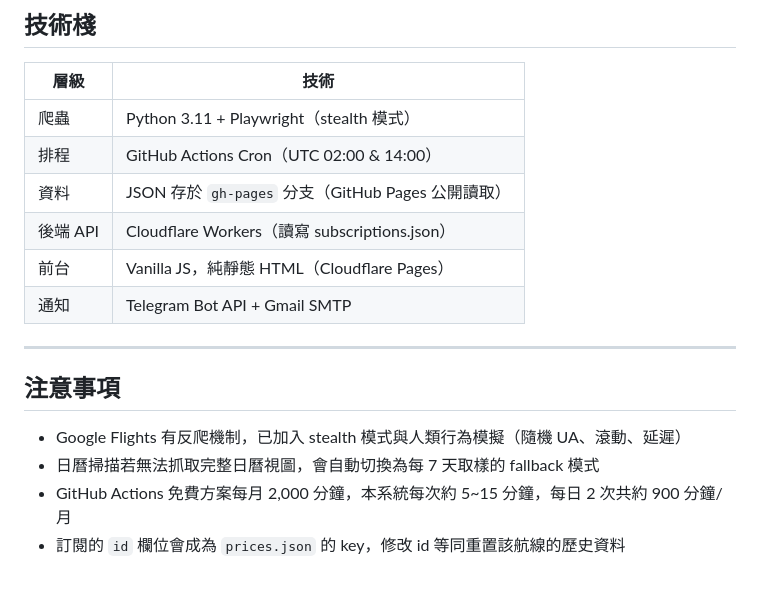
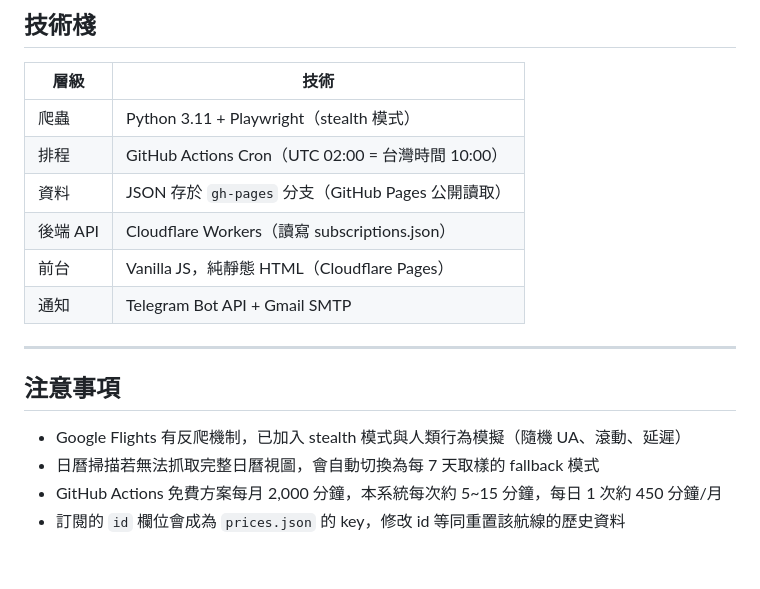
Before and after one commit to mywu-cloud/flights, a Markdown page: README.md, the part around one of its changes. GitHub-like rendering.

Commit message:
README: update schedule to once daily at Taiwan 10:00
Updated the scheduling frequency and clarified time zones for GitHub Actions in the README.

```diff
--- a/README.md
+++ b/README.md
@@ -178,7 +178,7 @@ python -m scraper.main --test
 | 層級 | 技術 |
 |------|------|
 | 爬蟲 | Python 3.11 + Playwright（stealth 模式）|
-| 排程 | GitHub Actions Cron（UTC 02:00 & 14:00）|
+| 排程 | GitHub Actions Cron（UTC 02:00 = 台灣時間 10:00）|
 | 資料 | JSON 存於 `gh-pages` 分支（GitHub Pages 公開讀取）|
 | 後端 API | Cloudflare Workers（讀寫 subscriptions.json）|
 | 前台 | Vanilla JS，純靜態 HTML（Cloudflare Pages）|
@@ -190,5 +190,5 @@ python -m scraper.main --test
 
 - Google Flights 有反爬機制，已加入 stealth 模式與人類行為模擬（隨機 UA、滾動、延遲）
 - 日曆掃描若無法抓取完整日曆視圖，會自動切換為每 7 天取樣的 fallback 模式
-- GitHub Actions 免費方案每月 2,000 分鐘，本系統每次約 5~15 分鐘，每日 2 次共約 900 分鐘/月
+- GitHub Actions 免費方案每月 2,000 分鐘，本系統每次約 5~15 分鐘，每日 1 次約 450 分鐘/月
 - 訂閱的 `id` 欄位會成為 `prices.json` 的 key，修改 id 等同重置該航線的歷史資料
```
Also changed, not shown: other parts of README.md (+1 -1 lines).
